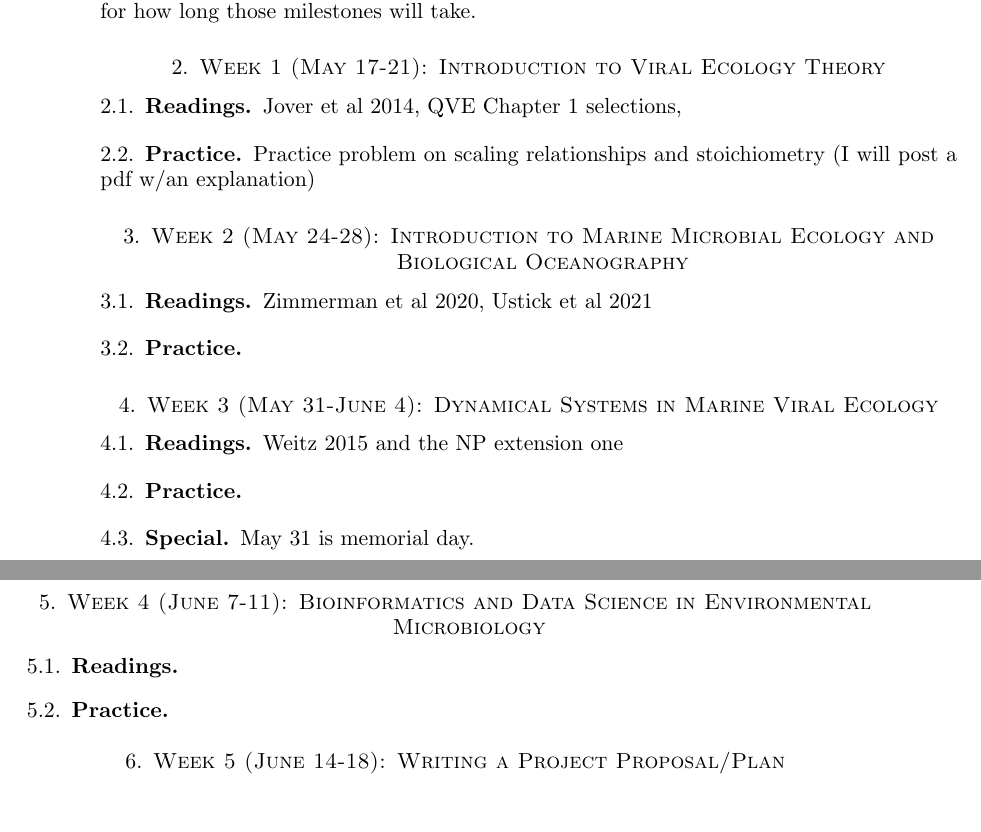
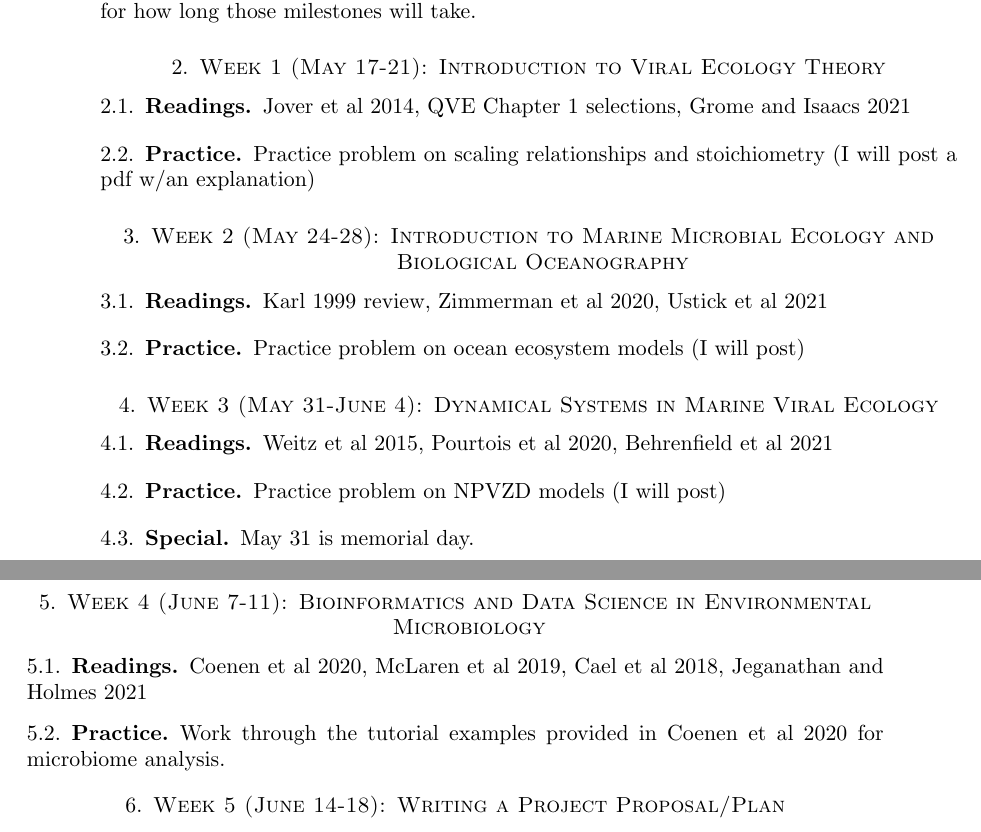
Before and after one commit to iudu3/summer_student_materials_2021, a LaTeX paper (topic_introductions.tex): two parts of pages 2 and 3 of 4, joined at a grey line, cut so that both start at the same text. Compiled offline with pdfLaTeX.

Commit message:
Added readings for weeks 2-4 and updated proposed schedule

```diff
--- a/topic_introductions.tex
+++ b/topic_introductions.tex
@@ -22,18 +22,18 @@
 \subsection{Project}
 \paragraph{} I will fill out this section more once we discuss expectations and timelines for the project together. Generally, over the first couple of weeks focusing on background we'll identify what topics in marine viral ecology are most interesting to you and pick a project along those lines. I have a couple of general ideas that I'll present as a starting place. We'll spend several days focusing on outlining appropriate milestones and estimating a timeline for how long those milestones will take.
 \section{Week 1 (May 17-21): Introduction to Viral Ecology Theory}
-\subsection{Readings} Jover et al 2014, QVE Chapter 1 selections,
+\subsection{Readings} Jover et al 2014, QVE Chapter 1 selections, Grome and Isaacs 2021
 \subsection{Practice} Practice problem on scaling relationships and stoichiometry (I will post a pdf w/an explanation)
 \section{Week 2 (May 24-28): Introduction to Marine Microbial Ecology and Biological Oceanography}
-\subsection{Readings} Zimmerman et al 2020, Ustick et al 2021
-\subsection{Practice}
+\subsection{Readings} Karl 1999 review, Zimmerman et al 2020, Ustick et al 2021
+\subsection{Practice} Practice problem on ocean ecosystem models (I will post)
 \section{Week 3 (May 31-June 4): Dynamical Systems in Marine Viral Ecology}
-\subsection{Readings} Weitz 2015 and the NP extension one
-\subsection{Practice}
+\subsection{Readings} Weitz et al 2015, Pourtois et al 2020, Behrenfield et al 2021
+\subsection{Practice} Practice problem on NPVZD models (I will post)
 \subsection{Special} May 31 is memorial day.
 \section{Week 4 (June 7-11): Bioinformatics and Data Science in Environmental Microbiology}
-\subsection{Readings}
-\subsection{Practice}
+\subsection{Readings} Coenen et al 2020, McLaren et al 2019, Cael et al 2018, Jeganathan and Holmes 2021
+\subsection{Practice} Work through the tutorial examples provided in Coenen et al 2020 for microbiome analysis.
 \section{Week 5 (June 14-18): Writing a Project Proposal/Plan}
 \subsection{Readings}
 \subsection{Project}
```
Also changed, not shown: readings/week_2/karl_npsg_review.pdf (added), readings/week_3/behrenfield_phytoplankton_structuring.pdf (added), readings/week_3/pourtois_phosphorus.pdf (added), readings/week_3/weitz_multitrophic.pdf (added), readings/week_4/cael_etal_2018.pdf (added), readings/week_4/coenen_etal_2020.pdf (added), rotation_plan.pdf (deleted), topic_introductions.pdf, 7 other files.
